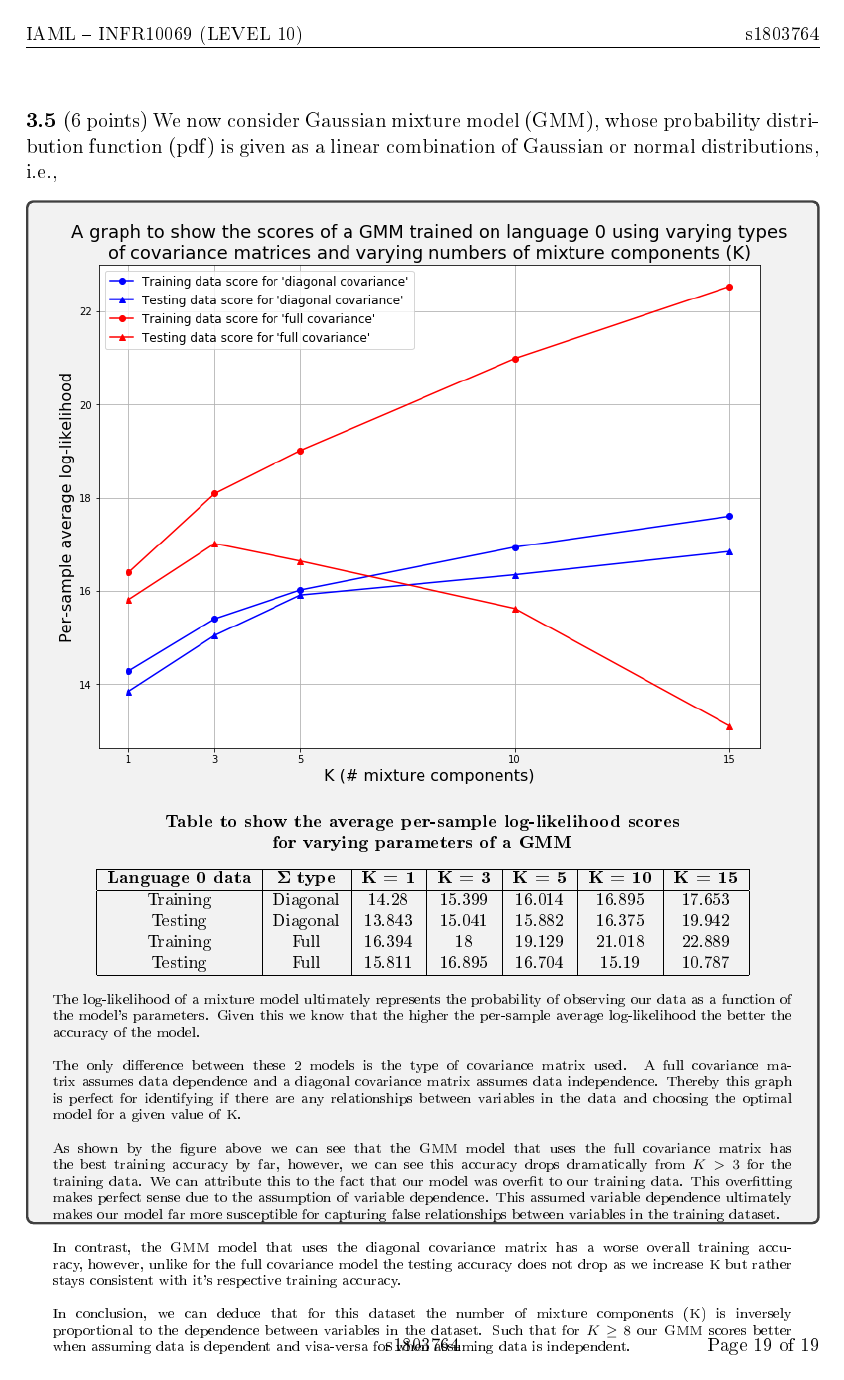
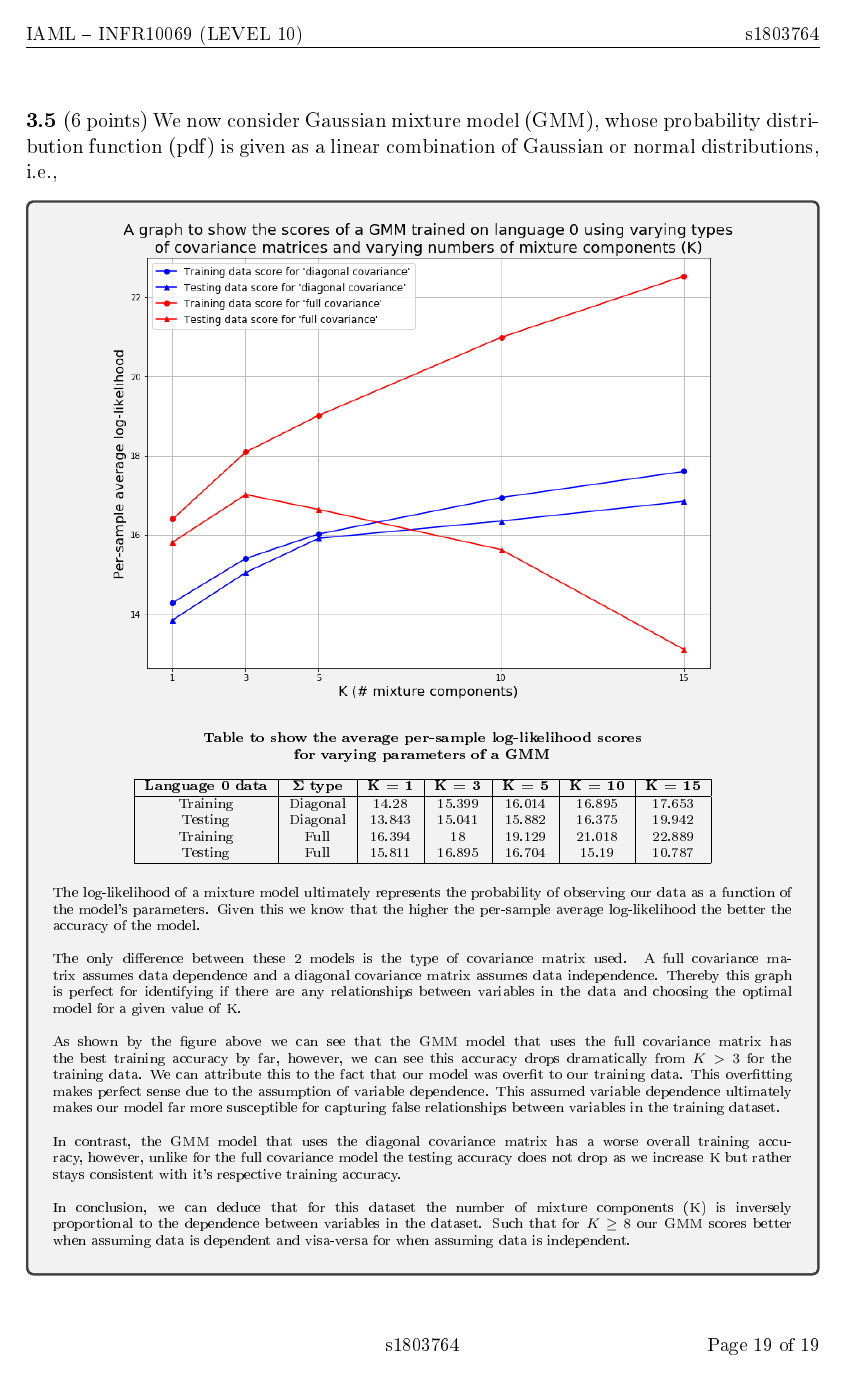
Before and after one commit to hwixley/IAML-cwk2, a LaTeX problem sheet (INFR10069-2020-CW2/Assignment_2.tex): page 19 of 19. The pictures show the PDF file INFR10069-2020-CW2/Assignment_2.pdf that the author committed with the source.

Commit message:
repair 2.3-4

```diff
--- a/INFR10069-2020-CW2/Assignment_2.tex
+++ b/INFR10069-2020-CW2/Assignment_2.tex
@@ -652,9 +652,11 @@
 
 
 
-      \begin{answerbox}{50em}
-         \includegraphics[width=1\textwidth]{images/q35.png}
-        \footnotesize{
+      \begin{answerbox}{52.5em}
+        \scriptsize{
+        \begin{center}
+        \includegraphics[width=0.85\textwidth]{images/q35.png}
+        \end{center}
         \begin{center}
         \textbf{Table to show the average per-sample log-likelihood scores} \\
         \textbf{for varying parameters of a GMM} \\
@@ -667,8 +669,8 @@
         Testing & Full & 15.811 & 16.895 & 16.704 & 15.19 & 10.787 \\ \hline
         \end{tabular}
         \end{center}
-        }
-        \scriptsize{
+        %}
+        %\scriptsize{
         The log-likelihood of a mixture model ultimately represents the probability of observing our data as a function of the model's parameters. Given this we know that the higher the per-sample average log-likelihood the better the accuracy of the model.\\
 \\
         The only difference between these 2 models is the type of covariance matrix used. A full covariance matrix assumes data dependence and a diagonal covariance matrix assumes data independence. Thereby this graph is perfect for identifying if there are any relationships between variables in the data and choosing the optimal model for a given value of K.\\
```
Also changed, not shown: INFR10069-2020-CW2/Assignment_2.pdf, 2 other files.
